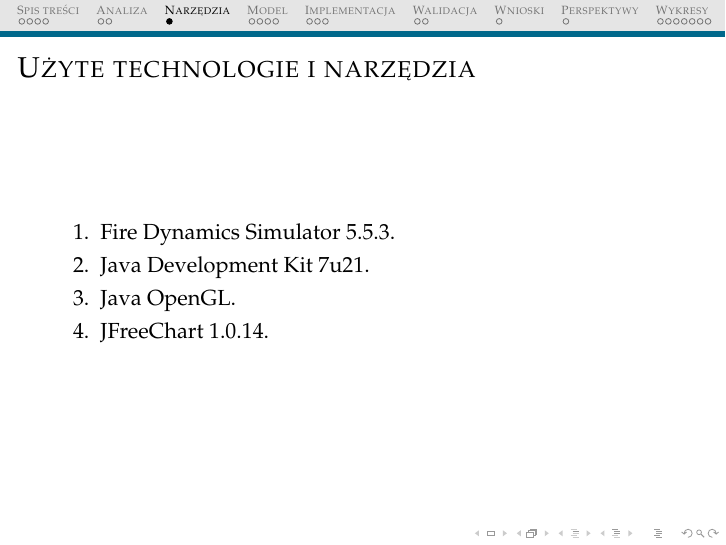
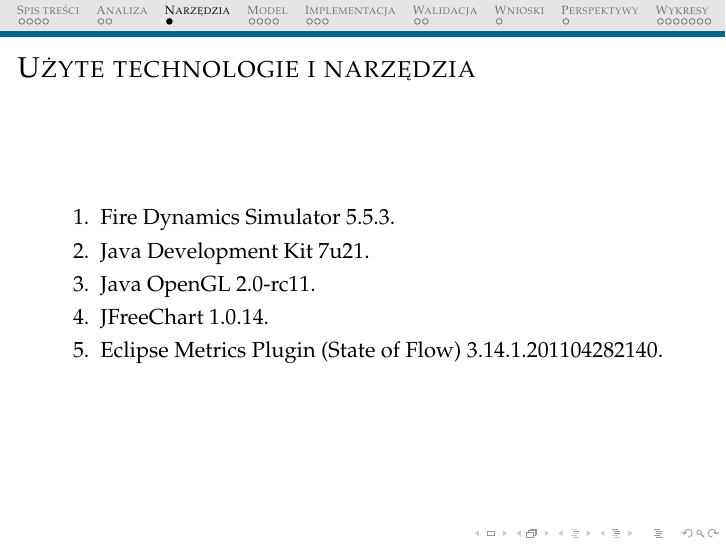
Before and after one commit to michalrus/agh-tunev, LaTeX slides (main.tex, which reads narzedzia.tex): page 7 of 25. Compiled offline with pdfLaTeX.

Commit message:
Correct "Tools" section

```diff
--- a/narzedzia.tex
+++ b/narzedzia.tex
@@ -6,8 +6,9 @@
 \begin{enumerate}
   \item Fire Dynamics Simulator 5.5.3.
   \item Java Development Kit 7u21.
-  \item Java OpenGL.
+  \item Java OpenGL 2.0-rc11.
   \item JFreeChart 1.0.14.
+  \item Eclipse Metrics Plugin (State of Flow) 3.14.1.201104282140.
 \end{enumerate}
 
 \end{frame}
```
